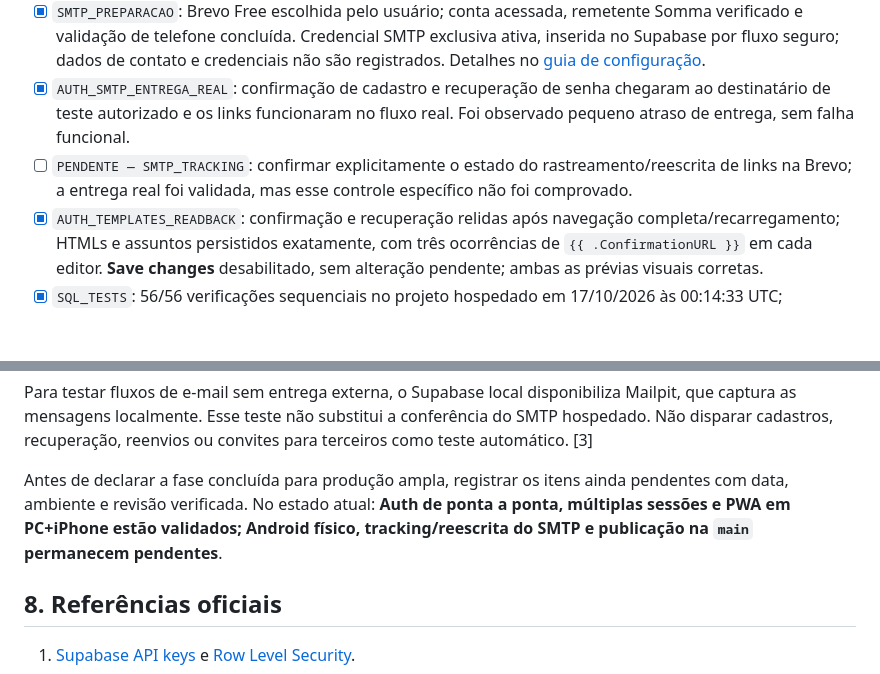
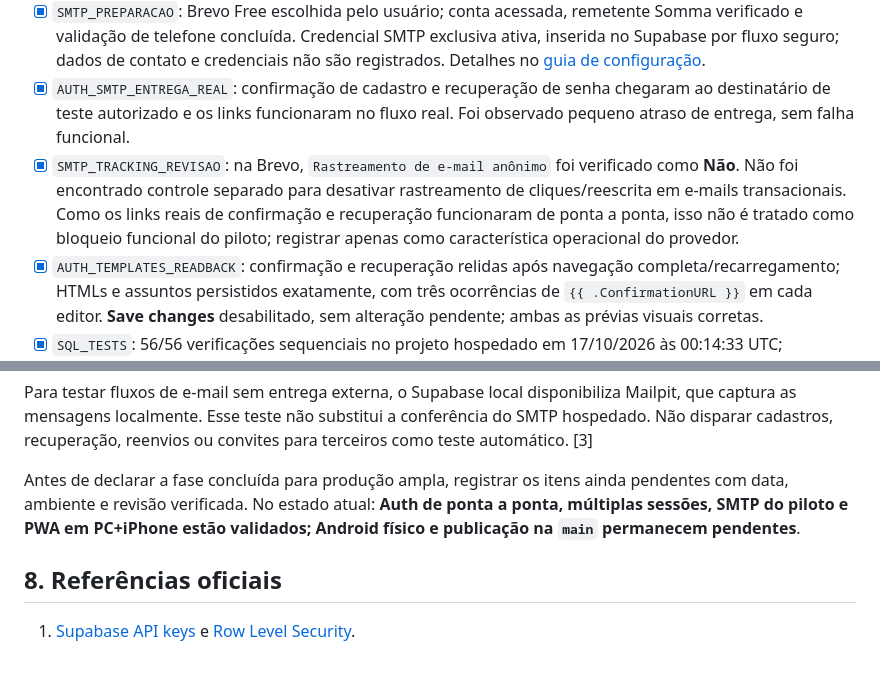
Before and after one commit to sommaapp/sommaapp.github.io, a Markdown page: docs/SETUP_BACKEND_V1.md, 2 parts joined by grey strips. Drawn GitHub-style; blank space fills up the shorter version.

Commit message:
Fecha revisão de tracking da Brevo no checklist

```diff
--- a/docs/SETUP_BACKEND_V1.md
+++ b/docs/SETUP_BACKEND_V1.md
@@ -47,7 +47,7 @@ A suíte SQL sequencial executada no projeto hospedado passou **56 de 56 verific
 - [x] `AUTH_SMTP_ESTADO`: leitura direta após navegação/recarregamento confirmou `Toggle SMTP = 1`, nome `Somma`, host `smtp-relay.brevo.com`, porta `465` e **Save changes** desabilitado. Essa conferência de persistência no painel não comprova entregabilidade.
 - [x] `SMTP_PREPARACAO`: Brevo Free escolhida pelo usuário; conta acessada, remetente Somma verificado e validação de telefone concluída. Credencial SMTP exclusiva ativa, inserida no Supabase por fluxo seguro; dados de contato e credenciais não são registrados. Detalhes no [guia de configuração](SMTP_EMAIL_SETUP.md).
 - [x] `AUTH_SMTP_ENTREGA_REAL`: confirmação de cadastro e recuperação de senha chegaram ao destinatário de teste autorizado e os links funcionaram no fluxo real. Foi observado pequeno atraso de entrega, sem falha funcional.
-- [ ] `PENDENTE — SMTP_TRACKING`: confirmar explicitamente o estado do rastreamento/reescrita de links na Brevo; a entrega real foi validada, mas esse controle específico não foi comprovado.
+- [x] `SMTP_TRACKING_REVISAO`: na Brevo, `Rastreamento de e-mail anônimo` foi verificado como **Não**. Não foi encontrado controle separado para desativar rastreamento de cliques/reescrita em e-mails transacionais. Como os links reais de confirmação e recuperação funcionaram de ponta a ponta, isso não é tratado como bloqueio funcional do piloto; registrar apenas como característica operacional do provedor.
 - [x] `AUTH_TEMPLATES_READBACK`: confirmação e recuperação relidas após navegação completa/recarregamento; HTMLs e assuntos persistidos exatamente, com três ocorrências de `{{ .ConfirmationURL }}` em cada editor. **Save changes** desabilitado, sem alteração pendente; ambas as prévias visuais corretas.
 - [x] `SQL_TESTS`: 56/56 verificações sequenciais no projeto hospedado em 17/10/2026 às 00:14:33 UTC; `ROLLBACK` seguido de contagem zero nas relações de usuários e uso verificadas. Relatório: `tests/backend_v1_results.json`.
 - [x] `CONCORRENCIA_SESSOES`: três sessões simultâneas reais (PC, iPhone e navegador anônimo) registradas no Supabase; alteração de perfil sincronizada entre as três.
@@ -262,7 +262,7 @@ Os vídeos do pacote de continuidade verificavam o protótipo local no iPhone. N
 
 Para testar fluxos de e-mail sem entrega externa, o Supabase local disponibiliza Mailpit, que captura as mensagens localmente. Esse teste não substitui a conferência do SMTP hospedado. Não disparar cadastros, recuperação, reenvios ou convites para terceiros como teste automático. [3]
 
-Antes de declarar a fase concluída para produção ampla, registrar os itens ainda pendentes com data, ambiente e revisão verificada. No estado atual: **Auth de ponta a ponta, múltiplas sessões e PWA em PC+iPhone estão validados; Android físico, tracking/reescrita do SMTP e publicação na `main` permanecem pendentes**.
+Antes de declarar a fase concluída para produção ampla, registrar os itens ainda pendentes com data, ambiente e revisão verificada. No estado atual: **Auth de ponta a ponta, múltiplas sessões, SMTP do piloto e PWA em PC+iPhone estão validados; Android físico e publicação na `main` permanecem pendentes**.
 
 ## 8. Referências oficiais
 
```
